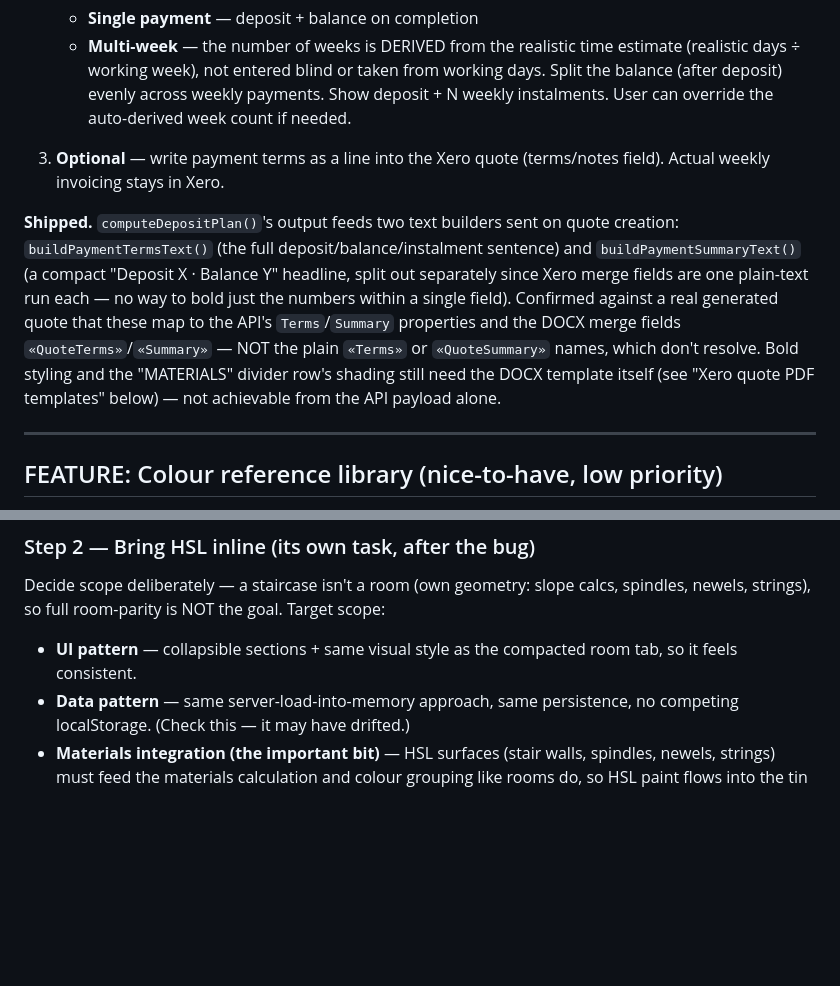
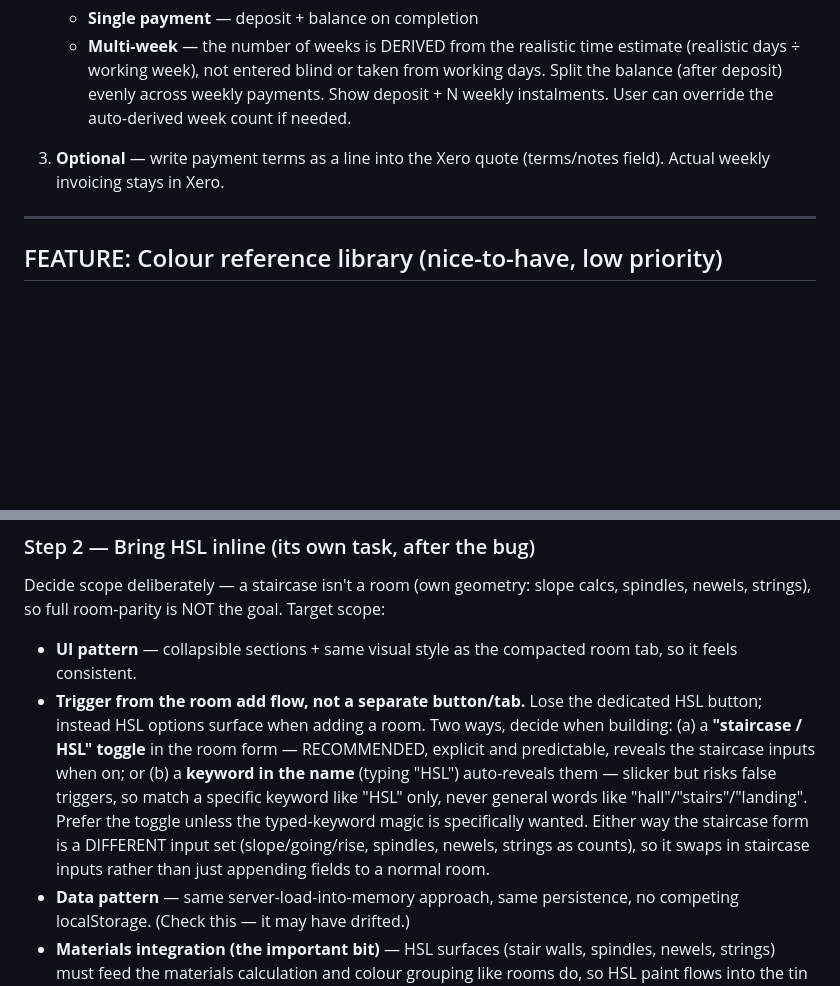
Before and after one commit to nickyhawkins/nh-estimator, a Markdown page: FEATURES.md, 2 parts joined by grey strips. Drawn GitHub-style; blank space fills up the shorter version.

```diff
--- a/FEATURES.md
+++ b/FEATURES.md
@@ -101,8 +101,6 @@ Depends on materials AND materials-editing/sundries above AND the realistic time
 
 3. **Optional** — write payment terms as a line into the Xero quote (terms/notes field). Actual weekly invoicing stays in Xero.
 
-**Shipped.** `computeDepositPlan()`'s output feeds two text builders sent on quote creation: `buildPaymentTermsText()` (the full deposit/balance/instalment sentence) and `buildPaymentSummaryText()` (a compact "Deposit X · Balance Y" headline, split out separately since Xero merge fields are one plain-text run each — no way to bold just the numbers within a single field). Confirmed against a real generated quote that these map to the API's `Terms`/`Summary` properties and the DOCX merge fields `«QuoteTerms»`/`«Summary»` — NOT the plain `«Terms»` or `«QuoteSummary»` names, which don't resolve. Bold styling and the "MATERIALS" divider row's shading still need the DOCX template itself (see "Xero quote PDF templates" below) — not achievable from the API payload alone.
-
 ---
 
 ## FEATURE: Colour reference library (nice-to-have, low priority)
@@ -159,6 +157,7 @@ A "staircase woodwork" line still shows as an extra line on the summary. Likely
 ### Step 2 — Bring HSL inline (its own task, after the bug)
 Decide scope deliberately — a staircase isn't a room (own geometry: slope calcs, spindles, newels, strings), so full room-parity is NOT the goal. Target scope:
 - **UI pattern** — collapsible sections + same visual style as the compacted room tab, so it feels consistent.
+- **Trigger from the room add flow, not a separate button/tab.** Lose the dedicated HSL button; instead HSL options surface when adding a room. Two ways, decide when building: (a) a **"staircase / HSL" toggle** in the room form — RECOMMENDED, explicit and predictable, reveals the staircase inputs when on; or (b) a **keyword in the name** (typing "HSL") auto-reveals them — slicker but risks false triggers, so match a specific keyword like "HSL" only, never general words like "hall"/"stairs"/"landing". Prefer the toggle unless the typed-keyword magic is specifically wanted. Either way the staircase form is a DIFFERENT input set (slope/going/rise, spindles, newels, strings as counts), so it swaps in staircase inputs rather than just appending fields to a normal room.
 - **Data pattern** — same server-load-into-memory approach, same persistence, no competing localStorage. (Check this — it may have drifted.)
 - **Materials integration (the important bit)** — HSL surfaces (stair walls, spindles, newels, strings) must feed the materials calculation and colour grouping like rooms do, so HSL paint flows into the tin calculations, the Colours tab and the Xero quote. WITHOUT this, jobs with significant staircase work under-count paint — the same gap found with mist coats.
 - **NOT full parity** — HSL doesn't need every room option (probably doesn't need per-item colour numbers/product overrides unless wanted); stop short of replicating rooms wholesale.
```
